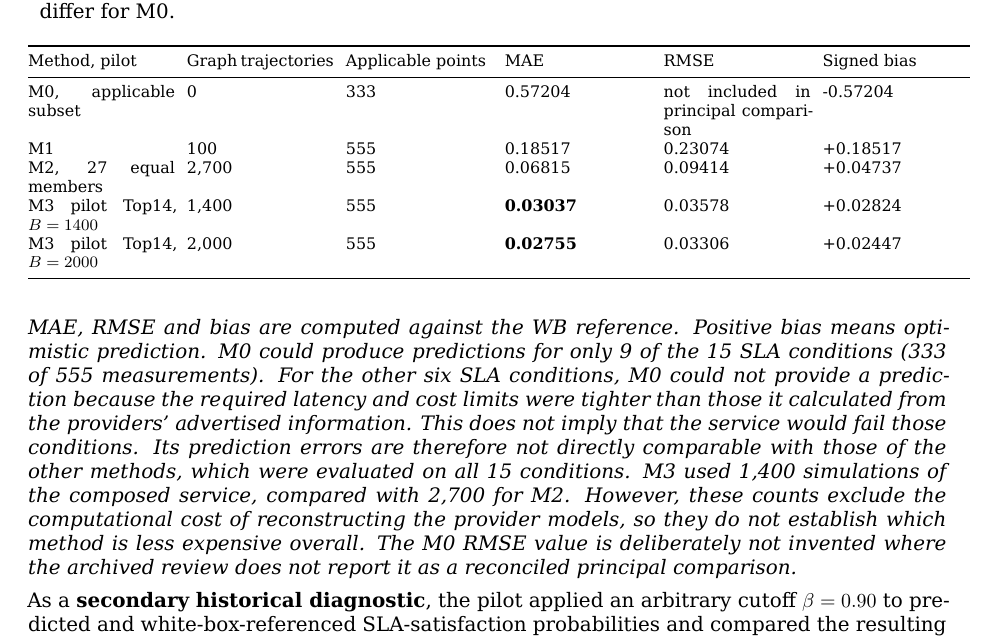
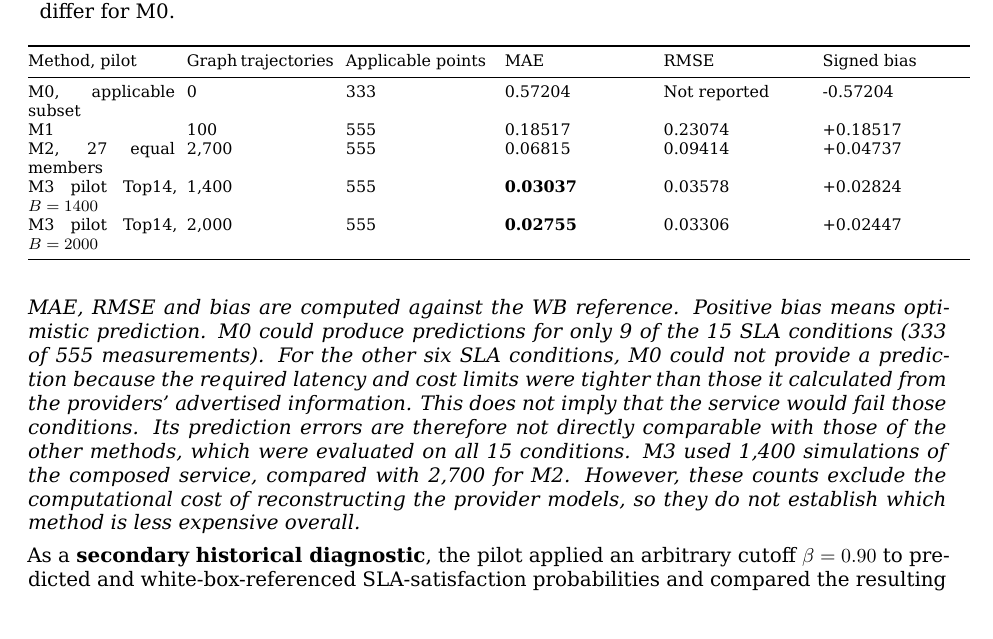
Before and after one commit to ildefons/praise-cao-sim, a LaTeX document (first_science/b1/report/overleaf/main.tex): part of page 15 of 30, cut so that both start at the same text. Compiled offline with XeLaTeX.

Commit message:
Synchronize clean M0 RMSE presentation in LaTeX

```diff
--- a/first_science/b1/report/overleaf/main.tex
+++ b/first_science/b1/report/overleaf/main.tex
@@ -438,7 +438,7 @@ Method, pilot & Graph trajectories & Applicable points & MAE & RMSE & Signed bia
 Method, pilot & Graph trajectories & Applicable points & MAE & RMSE & Signed bias \\
 \midrule
 \endhead
-M0, applicable subset & 0 & 333 & 0.57204 & not included in principal comparison & -0.57204 \\
+M0, applicable subset & 0 & 333 & 0.57204 & Not reported & -0.57204 \\
 M1 & 100 & 555 & 0.18517 & 0.23074 & +0.18517 \\
 M2, 27 equal members & 2,700 & 555 & 0.06815 & 0.09414 & +0.04737 \\
 M3 pilot Top14, $B=1400$ & 1,400 & 555 & \textbf{0.03037} & 0.03578 & +0.02824 \\
@@ -447,7 +447,7 @@ M3 pilot Top14, $B=2000$ & 2,000 & 555 & \textbf{0.02755} & 0.03306 & +0.02447 \
 \end{longtable}
 \endgroup
 
-\emph{MAE, RMSE and bias are computed against the WB reference. Positive bias means optimistic prediction. M0 could produce predictions for only 9 of the 15 SLA conditions (333 of 555 measurements). For the other six SLA conditions, M0 could not provide a prediction because the required latency and cost limits were tighter than those it calculated from the providers' advertised information. This does not imply that the service would fail those conditions. Its prediction errors are therefore not directly comparable with those of the other methods, which were evaluated on all 15 conditions. M3 used 1,400 simulations of the composed service, compared with 2,700 for M2. However, these counts exclude the computational cost of reconstructing the provider models, so they do not establish which method is less expensive overall. The M0 RMSE value is deliberately not invented where the archived review does not report it as a reconciled principal comparison.}
+\emph{MAE, RMSE and bias are computed against the WB reference. Positive bias means optimistic prediction. M0 could produce predictions for only 9 of the 15 SLA conditions (333 of 555 measurements). For the other six SLA conditions, M0 could not provide a prediction because the required latency and cost limits were tighter than those it calculated from the providers' advertised information. This does not imply that the service would fail those conditions. Its prediction errors are therefore not directly comparable with those of the other methods, which were evaluated on all 15 conditions. M3 used 1,400 simulations of the composed service, compared with 2,700 for M2. However, these counts exclude the computational cost of reconstructing the provider models, so they do not establish which method is less expensive overall.}
 
 As a \textbf{secondary historical diagnostic}, the pilot applied an arbitrary cutoff $\beta=0.90$ to predicted and white-box-referenced SLA-satisfaction probabilities and compared the resulting yes/no labels. This cutoff was \textbf{not a contractual SLA requirement}, and the diagnostic was not part of the main probability-estimation objective. The audit used reference-WB pointwise Wilson intervals to identify \textbf{481 reference-certain} query/horizon points among 555. Only \textbf{274} were M0-applicable and reference-certain. The historically observed agreements were \textbf{33.94\%} (M0 on 274), \textbf{37.63\%} (M1), \textbf{86.07\%} (M2), \textbf{96.47\%} (M3 B1400), and \textbf{97.09\%} (M3 B2000), with the latter four computed on 481 points. These percentages are \textbf{descriptive conditional agreements with the WB reference}, not calibrated real-world admission success rates or independent-scenario accuracy estimates.
 
```
